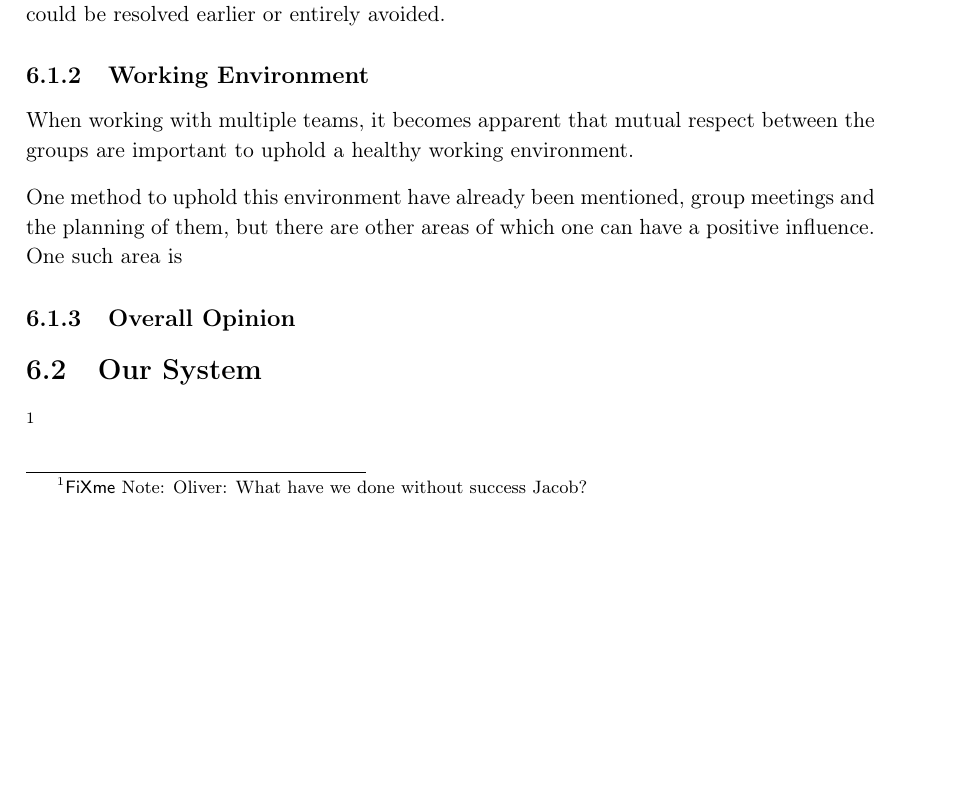
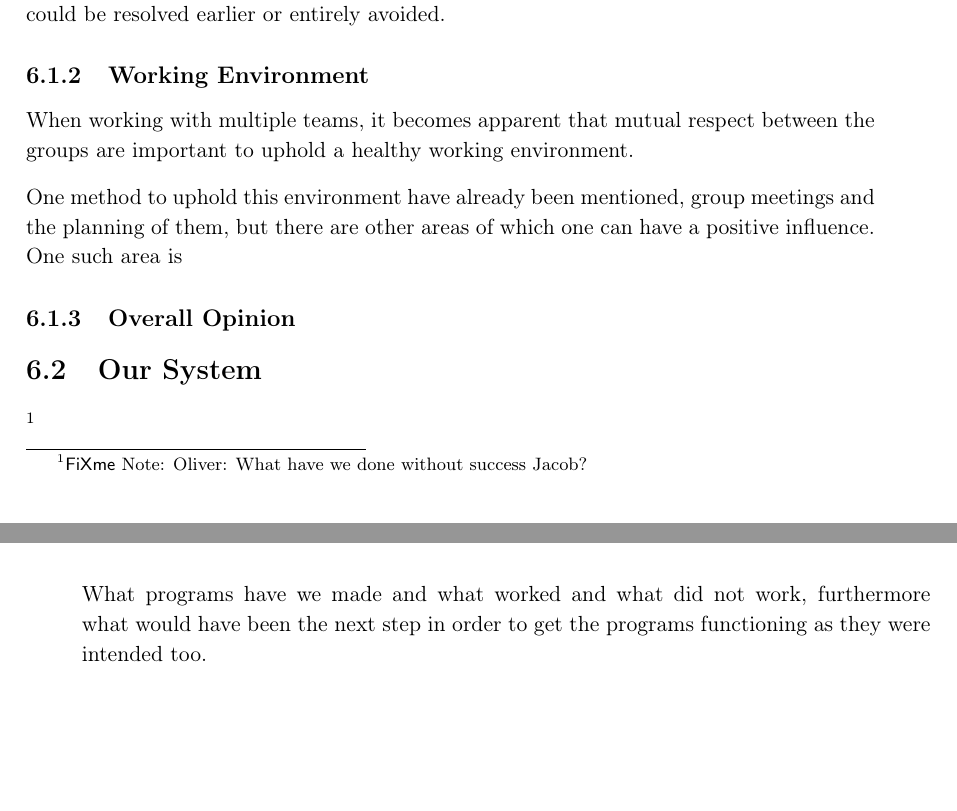
Before and after one commit to JacobNielsenn/sw608f16, a LaTeX thesis (rapport.tex, which reads experience/our_system.tex): part of page 48 of 58 before the commit and two parts of pages 48 and 49 of 60 after it, the two joined at a grey line, cut so that both start at the same text, the shorter picture padded with empty space. Compiled offline with pdfLaTeX.

Commit message:
Started on experience building our own system

```diff
--- a/experience/our_system.tex
+++ b/experience/our_system.tex
@@ -1 +1,3 @@
 \section{Our System}\ofx{What have we done without success Jacob?}
+
+What programs have we made and what worked and what did not work, furthermore what would have been the next step in order to get the programs functioning as they were intended too.
```
